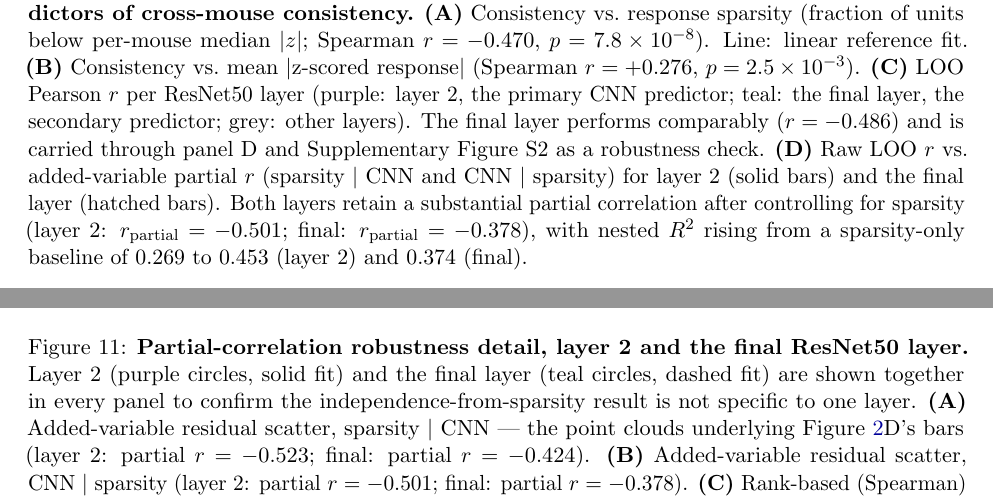
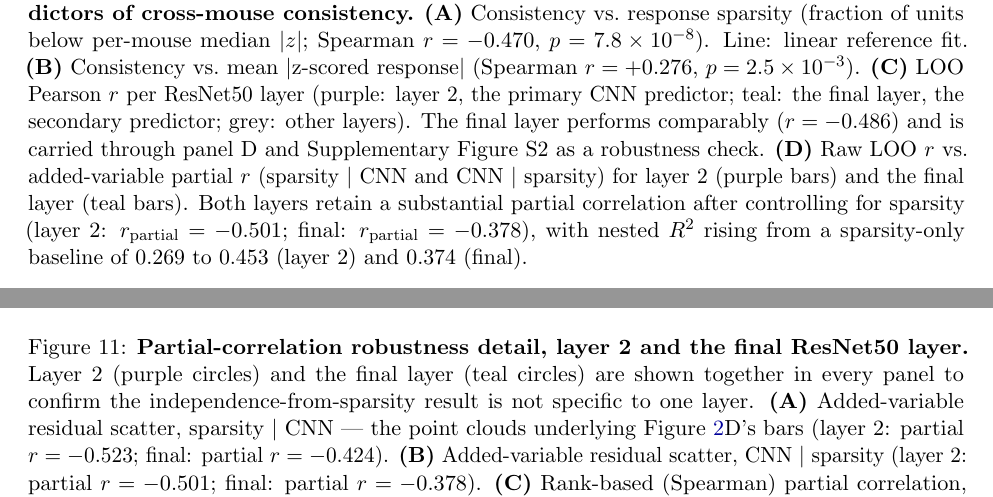
Before and after one commit to Jana-HQ/cross-mouse-v1-rsa, a LaTeX paper (docs/manuscript.tex): two parts of pages 7 and 31 of 38, joined at a grey line, cut so that both start at the same text. Compiled offline with pdfLaTeX.

Commit message:
minor manuscript edits

```diff
--- a/docs/manuscript.tex
+++ b/docs/manuscript.tex
@@ -297,8 +297,8 @@ heterogeneous (Supplementary Figure~S1).
   layer performs comparably ($r = -0.486$) and is carried through
   panel~D and Supplementary Figure~S2 as a robustness check.
   \textbf{(D)} Raw LOO $r$ vs.\ added-variable partial $r$ (sparsity~$|$~CNN
-  and CNN~$|$~sparsity) for layer~2 (solid bars) and the final layer
-  (hatched bars).  Both layers retain a substantial partial correlation
+  and CNN~$|$~sparsity) for layer~2 (purple bars) and the final layer
+  (teal bars).  Both layers retain a substantial partial correlation
   after controlling for sparsity (layer~2: $r_\mathrm{partial} = -0.501$;
   final: $r_\mathrm{partial} = -0.378$), with nested $R^2$ rising from a
   sparsity-only baseline of 0.269 to 0.453 (layer~2) and 0.374 (final).}
@@ -1230,8 +1230,8 @@ The author declares no competing interests.
   \centering
   \includegraphics[width=\textwidth]{figures/figS2_cnn_detail.png}
   \caption{\textbf{Partial-correlation robustness detail, layer~2 and the
-  final ResNet50 layer.}  Layer~2 (purple circles, solid fit) and the
-  final layer (teal circles, dashed fit) are shown together in every
+  final ResNet50 layer.}  Layer~2 (purple circles) and the
+  final layer (teal circles) are shown together in every
   panel to confirm the independence-from-sparsity result is not specific
   to one layer.
   \textbf{(A)} Added-variable residual scatter, sparsity~$|$~CNN --- the
```
